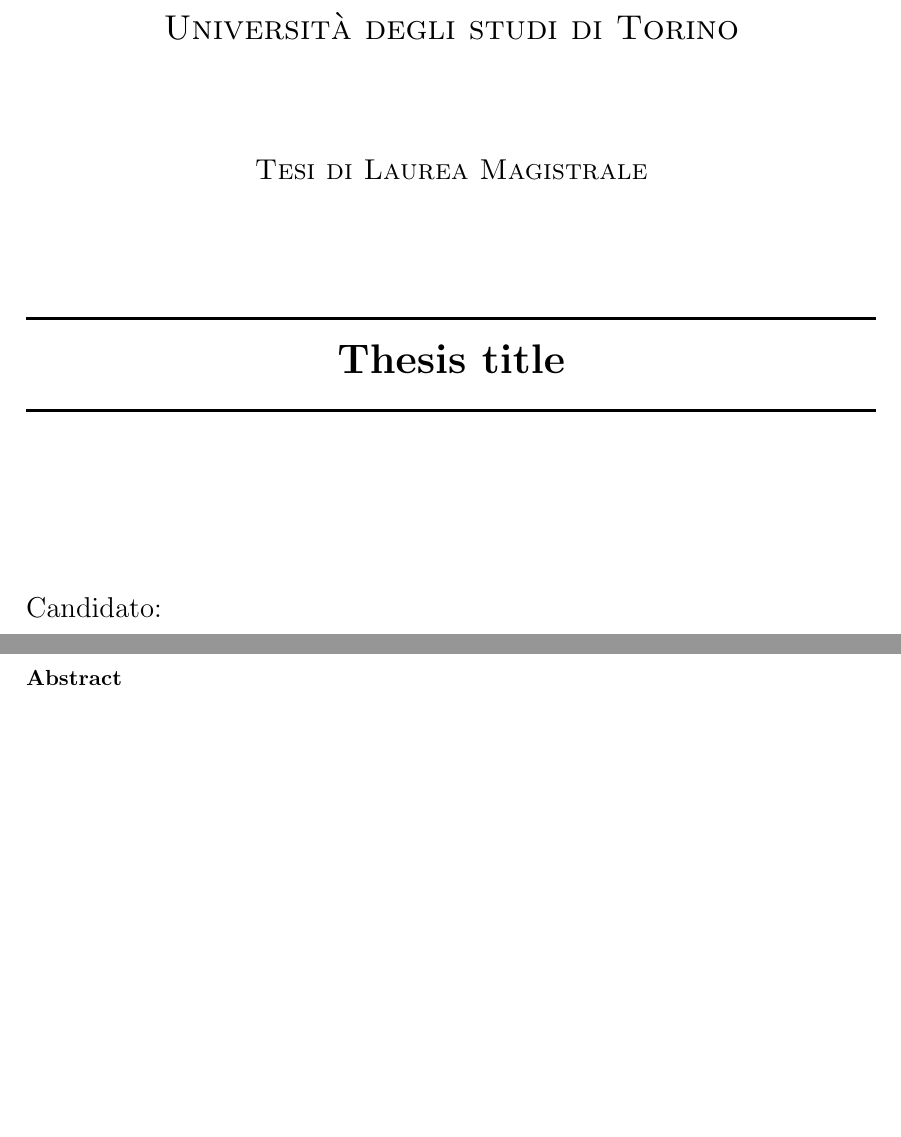
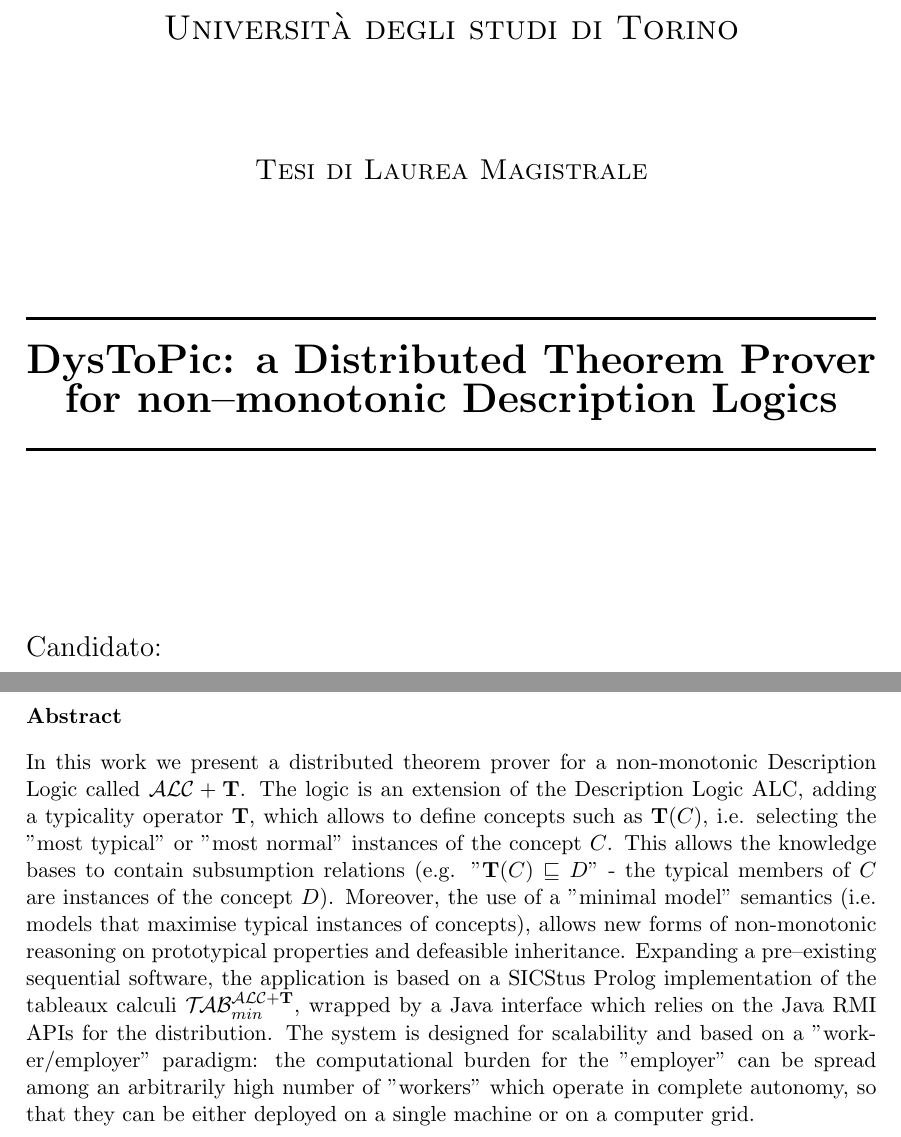
Before and after one commit to lucaviolanti/bozza-tesi-magistrale, a LaTeX paper (tesi.tex): two parts of pages 1 and 2 of 31, joined at a grey line, cut so that both start at the same text, the shorter picture padded with empty space. Compiled offline with pdfLaTeX.

Commit message:
Added abstract

```diff
--- a/tesi.tex
+++ b/tesi.tex
@@ -162,7 +162,7 @@
 \textsc{\Large Tesi di Laurea Magistrale}\\[2cm]
 
 \HRule \\[0.4cm]
-{ \huge \bfseries Thesis title}\\[0.2cm]
+{ \huge \bfseries DysToPic: a Distributed Theorem Prover for non--monotonic Description Logics}\\[0.2cm]
 \HRule \\[3cm]
 
 % Authors
@@ -183,6 +183,11 @@
 
 %[TODO] scrivere l'abstract
 \section*{Abstract}
+In this work we present a distributed theorem prover for a non-monotonic Description Logic called $\alct$.
+The logic is an extension of the Description Logic ALC, adding a typicality operator $\tip$, which allows to define concepts such as $\textbf{T}(C)$, i.e. selecting the "most typical" or "most normal" instances of the concept $C$. This allows the knowledge bases to contain subsumption relations (e.g. "$\textbf{T}(C) \sqsubseteq D$" - the typical members of $C$ are instances of the concept $D$). Moreover, the use of a "minimal model" semantics (i.e. models that maximise typical instances of concepts), allows new forms of non-monotonic reasoning on prototypical properties and defeasible inheritance.
+Expanding a pre--existing sequential software, the application is based on a SICStus Prolog implementation of the tableaux calculi $\nuovoc$, wrapped by a Java interface which relies on the Java RMI APIs for the distribution.
+The system is designed for scalability and based on a "worker/employer" paradigm: the computational burden for the "employer" can be spread among an arbitrarily high number of "workers" which operate in complete autonomy, so that they can be either deployed on a single machine or on a computer grid.
+
 
 \newpage
 
```
Also changed, not shown: tesi.pdf.
